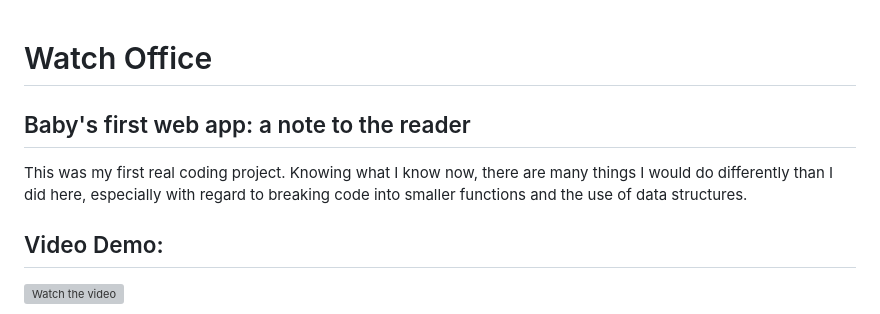
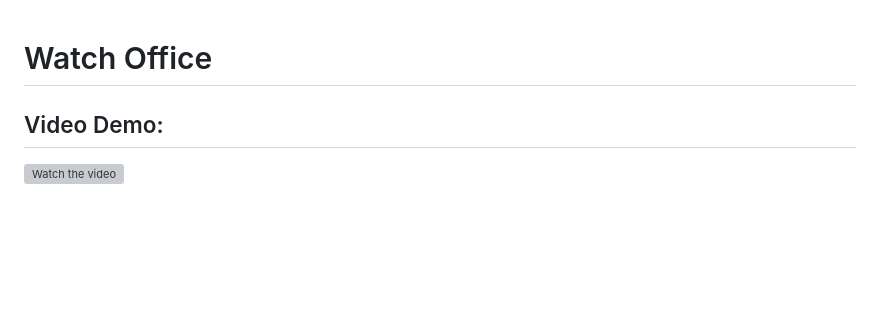
Before and after one commit to Engine82/WatchOffice, a Markdown page: README.md, the part around the change. Rendered like a GitHub page; blank space fills up the shorter version; grey boxes are pictures that could not be loaded.

```diff
--- a/README.md
+++ b/README.md
@@ -1,8 +1,4 @@
 # Watch Office
-
-## Baby's first web app: a note to the reader
-
-This was my first real coding project. Knowing what I know now, there are many things I would do differently than I did here, especially with regard to breaking code into smaller functions and the use of data structures.
 
 ## Video Demo:
 
```
